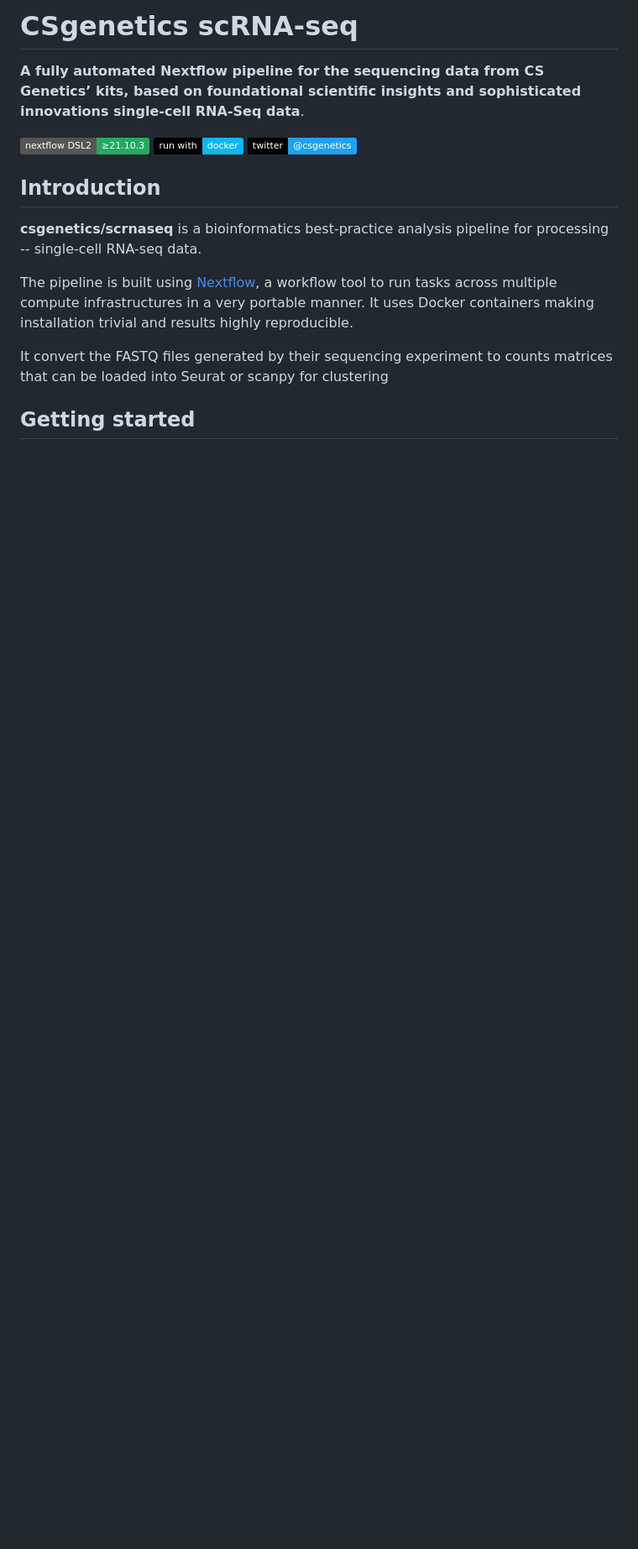
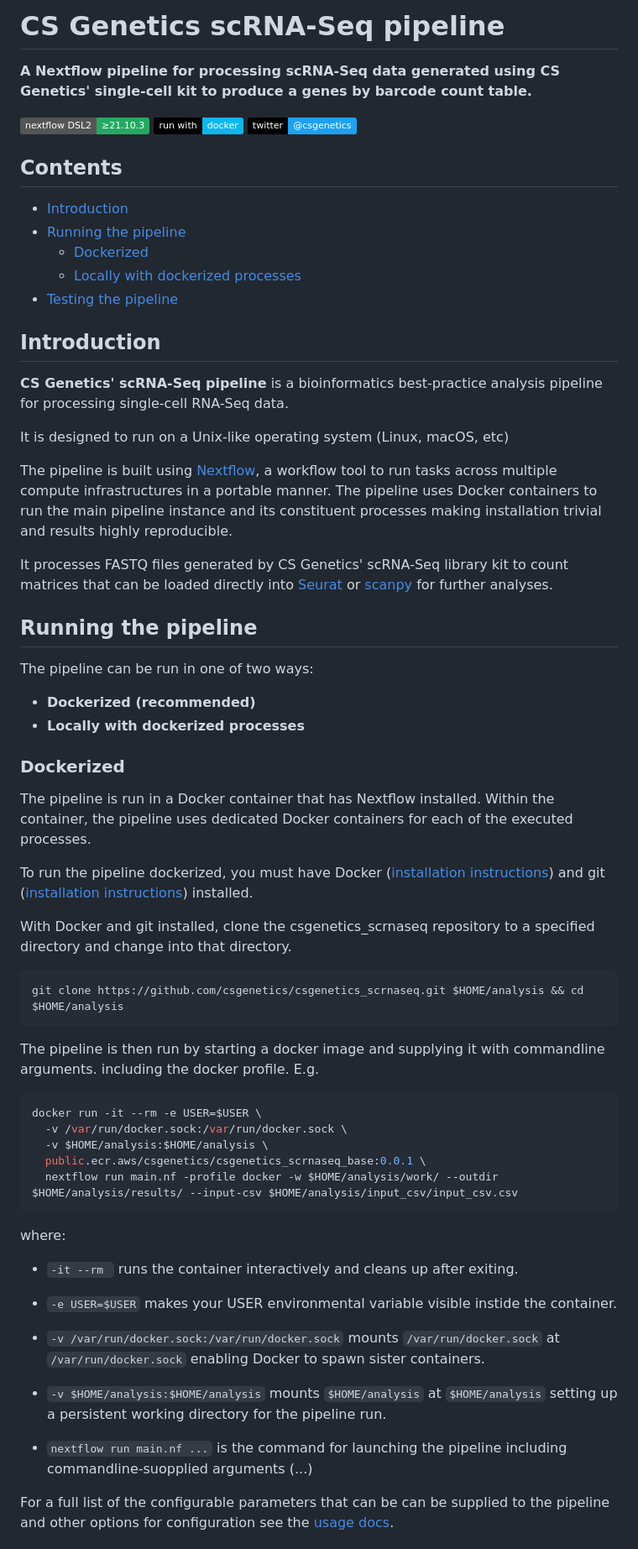
Before and after one commit to csgenetics/csgenetics_scrnaseq, a Markdown page: README.md, the part around the change printed below. Shown: that part at 84% size. GitHub-like rendering; badges without logos; blank space fills up the shorter version.

````diff
--- a/README.md
+++ b/README.md
@@ -1,16 +1,71 @@
-# CSgenetics scRNA-seq
-**A fully automated Nextflow pipeline for the sequencing data from CS Genetics’ kits, based on foundational scientific insights and sophisticated innovations single-cell RNA-Seq data**.
+# CS Genetics scRNA-Seq pipeline
+**A Nextflow pipeline for processing scRNA-Seq data generated using CS Genetics' single-cell kit to produce a genes by barcode count table.**
 
 [![Nextflow](https://img.shields.io/badge/nextflow%20DSL2-%E2%89%A521.10.3-23aa62.svg)](https://www.nextflow.io/)
 [![run with docker](https://img.shields.io/badge/run%20with-docker-0db7ed?labelColor=000000&logo=docker)](https://www.docker.com/)
 [![Follow on Twitter](http://img.shields.io/badge/twitter-%40csgenetics-1DA1F2?labelColor=000000&logo=twitter)](https://twitter.com/csgenetics)
 
+## Contents
+- [Introduction](#introduction)
+- [Running the pipeline](#running-the-pipeline)
+    - [Dockerized](#dockerized)
+    - [Locally with dockerized processes](#locally-with-dockerized-processes)
+- [Testing the pipeline](#testing-the-pipeline)
+
+
 ## Introduction
 
-**csgenetics/scrnaseq** is a bioinformatics best-practice analysis pipeline for processing -- single-cell RNA-seq data.
+**CS Genetics' scRNA-Seq pipeline** is a bioinformatics best-practice analysis pipeline for processing single-cell RNA-Seq data.
 
-The pipeline is built using [Nextflow](https://www.nextflow.io), a workflow tool to run tasks across multiple compute infrastructures in a very portable manner. It uses Docker containers making installation trivial and results highly reproducible.
+It is designed to run on a Unix-like operating system (Linux, macOS, etc)
 
-It convert the FASTQ files generated by their sequencing experiment to counts matrices that can be loaded into Seurat or scanpy for clustering
+The pipeline is built using [Nextflow](https://www.nextflow.io), a workflow tool to run tasks across multiple compute infrastructures in a portable manner. The pipeline uses Docker containers to run the main pipeline instance and its constituent processes making installation trivial and results highly reproducible.
 
-## Getting started
+It processes FASTQ files generated by CS Genetics' scRNA-Seq library kit to count matrices that can be loaded directly into [Seurat](https://satijalab.org/seurat/index.html) or [scanpy](https://scanpy.readthedocs.io/en/stable/) for further analyses.
+
+## Running the pipeline
+
+The pipeline can be run in one of two ways:
+- **Dockerized (recommended)**
+- **Locally with dockerized processes**
+
+### Dockerized
+
+The pipeline is run in a Docker container that has Nextflow installed. Within the container, the pipeline uses dedicated Docker containers for each of the executed processes.
+
+To run the pipeline dockerized, you must have Docker ([installation instructions](https://docs.docker.com/get-docker/)) and git ([installation instructions](https://git-scm.com/book/en/v2/Getting-Started-Installing-Git)) installed.
+
+With Docker and git installed, clone the csgenetics_scrnaseq repository to a specified directory and change into that directory.
+
+```bash
+git clone https://github.com/csgenetics/csgenetics_scrnaseq.git $HOME/analysis && cd $HOME/analysis
+```
+
+The pipeline is then run by starting a docker image and supplying
+it with commandline arguments. including the docker profile. E.g.
+
+```bash
+docker run -it --rm -e USER=$USER \
+  -v /var/run/docker.sock:/var/run/docker.sock \
+  -v $HOME/analysis:$HOME/analysis \
+  public.ecr.aws/csgenetics/csgenetics_scrnaseq_base:0.0.1 \
+  nextflow run main.nf -profile docker -w $HOME/analysis/work/ --outdir $HOME/analysis/results/ --input-csv $HOME/analysis/input_csv/input_csv.csv
+```
+
+where:
+
+- `-it --rm ` runs the container interactively and cleans up after exiting.
+
+- `-e USER=$USER` makes your USER environmental variable visible instide the container.
+
+- `-v /var/run/docker.sock:/var/run/docker.sock` mounts `/var/run/docker.sock` at `/var/run/docker.sock` enabling Docker to spawn sister containers.
+
+- `-v $HOME/analysis:$HOME/analysis` mounts `$HOME/analysis` at `$HOME/analysis` setting up a persistent working directory for the pipeline run.
+
+- `nextflow run main.nf ...` is the command for launching the pipeline including commandline-suopplied arguments (...)
+
+
+For a full list of the configurable parameters that can be can be supplied to the pipeline
+and other options for configuration see the [usage docs](docs/usage.md).
+
+
````
Also changed, not shown: other parts of README.md (+63 -50 lines), docs/usage.md (+110 -132 lines).
